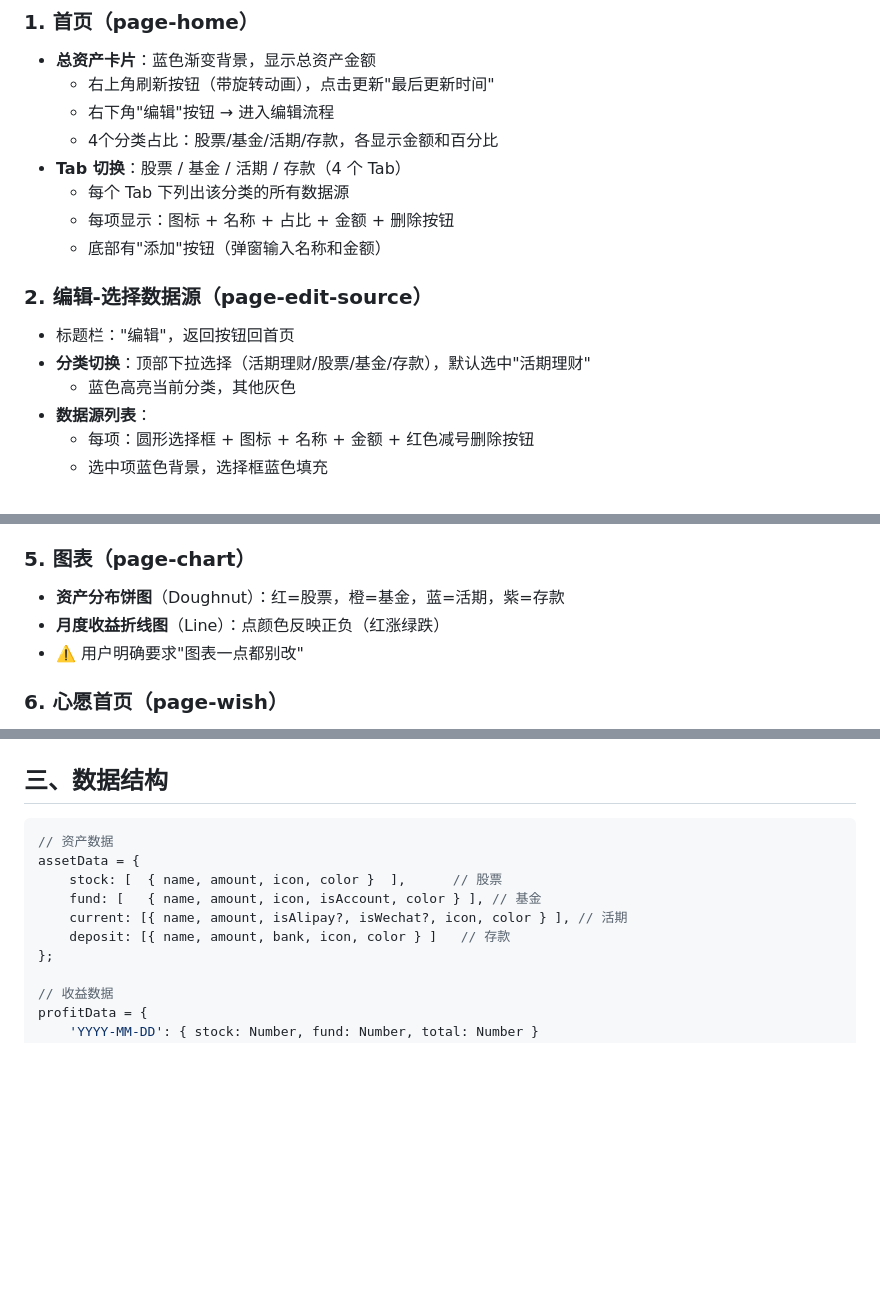
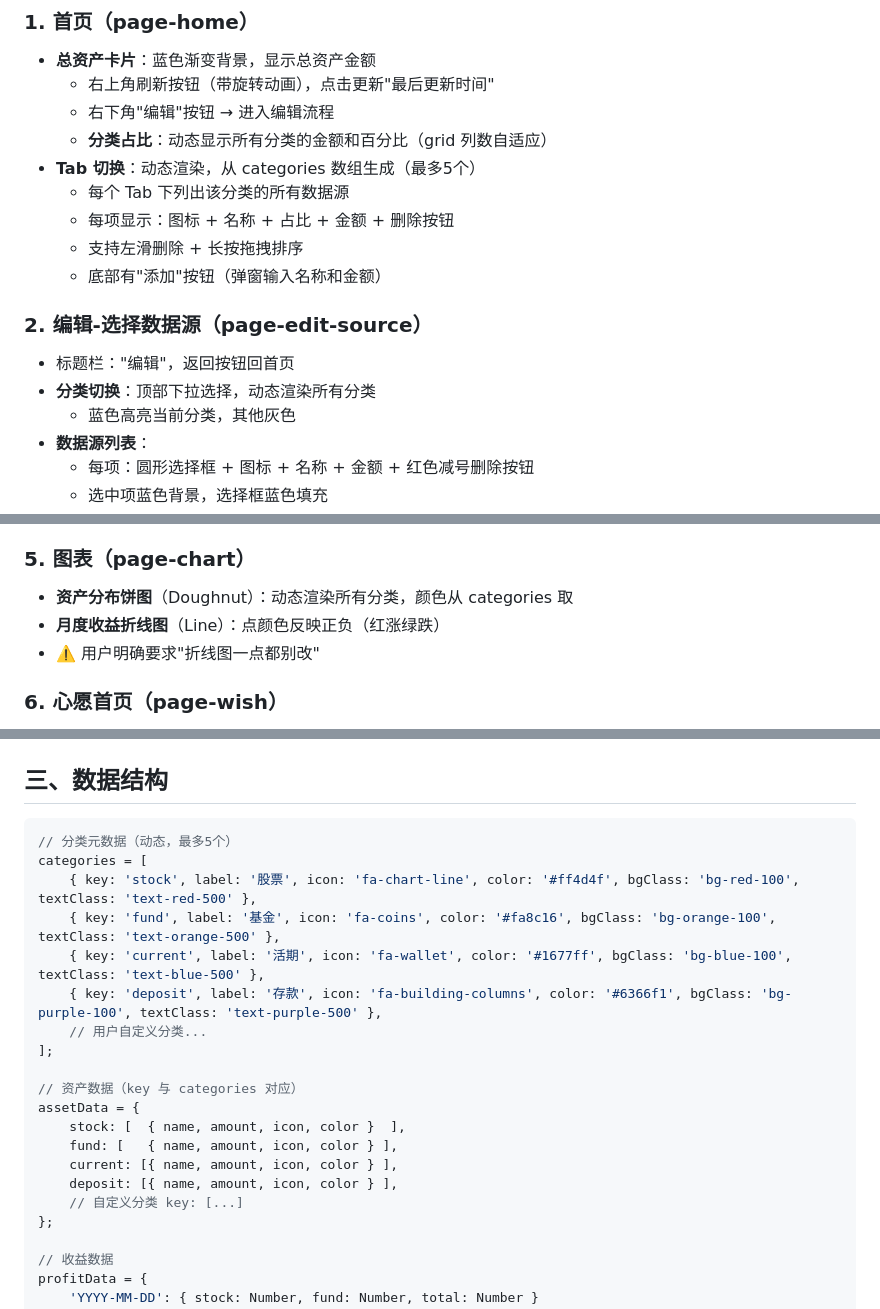
Before and after one commit to zser/asset-app, a Markdown page: 项目文档.md, 3 parts joined by grey strips. Rendered like a GitHub page; blank space fills up the shorter version.

Commit message:
docs: 更新项目文档 - 分类动态化

````diff
--- a/项目文档.md
+++ b/项目文档.md
@@ -23,15 +23,16 @@
 - **总资产卡片**：蓝色渐变背景，显示总资产金额
   - 右上角刷新按钮（带旋转动画），点击更新"最后更新时间"
   - 右下角"编辑"按钮 → 进入编辑流程
-  - 4个分类占比：股票/基金/活期/存款，各显示金额和百分比
-- **Tab 切换**：股票 / 基金 / 活期 / 存款（4 个 Tab）
+  - **分类占比**：动态显示所有分类的金额和百分比（grid 列数自适应）
+- **Tab 切换**：动态渲染，从 categories 数组生成（最多5个）
   - 每个 Tab 下列出该分类的所有数据源
   - 每项显示：图标 + 名称 + 占比 + 金额 + 删除按钮
+  - 支持左滑删除 + 长按拖拽排序
   - 底部有"添加"按钮（弹窗输入名称和金额）
 
 ### 2. 编辑-选择数据源（page-edit-source）
 - 标题栏："编辑"，返回按钮回首页
-- **分类切换**：顶部下拉选择（活期理财/股票/基金/存款），默认选中"活期理财"
+- **分类切换**：顶部下拉选择，动态渲染所有分类
   - 蓝色高亮当前分类，其他灰色
 - **数据源列表**：
   - 每项：圆形选择框 + 图标 + 名称 + 金额 + 红色减号删除按钮
@@ -57,9 +58,9 @@
 - **点击格子弹窗**：输入股票收益和基金收益，保存后自动计算总额
 
 ### 5. 图表（page-chart）
-- **资产分布饼图**（Doughnut）：红=股票，橙=基金，蓝=活期，紫=存款
+- **资产分布饼图**（Doughnut）：动态渲染所有分类，颜色从 categories 取
 - **月度收益折线图**（Line）：点颜色反映正负（红涨绿跌）
-- ⚠️ 用户明确要求"图表一点都别改"
+- ⚠️ 用户明确要求"折线图一点都别改"
 
 ### 6. 心愿首页（page-wish）
 - 进行中心愿列表（渐变蓝色卡片）
@@ -93,12 +94,22 @@
 ## 三、数据结构
 
 ```javascript
-// 资产数据
+// 分类元数据（动态，最多5个）
+categories = [
+    { key: 'stock', label: '股票', icon: 'fa-chart-line', color: '#ff4d4f', bgClass: 'bg-red-100', textClass: 'text-red-500' },
+    { key: 'fund', label: '基金', icon: 'fa-coins', color: '#fa8c16', bgClass: 'bg-orange-100', textClass: 'text-orange-500' },
+    { key: 'current', label: '活期', icon: 'fa-wallet', color: '#1677ff', bgClass: 'bg-blue-100', textClass: 'text-blue-500' },
+    { key: 'deposit', label: '存款', icon: 'fa-building-columns', color: '#6366f1', bgClass: 'bg-purple-100', textClass: 'text-purple-500' },
+    // 用户自定义分类...
+];
+
+// 资产数据（key 与 categories 对应）
 assetData = {
-    stock: [  { name, amount, icon, color }  ],      // 股票
-    fund: [   { name, amount, icon, isAccount, color } ], // 基金
-    current: [{ name, amount, isAlipay?, isWechat?, icon, color } ], // 活期
-    deposit: [{ name, amount, bank, icon, color } ]   // 存款
+    stock: [  { name, amount, icon, color }  ],
+    fund: [   { name, amount, icon, color } ],
+    current: [{ name, amount, icon, color } ],
+    deposit: [{ name, amount, icon, color } ],
+    // 自定义分类 key: [...]
 };
 
 // 收益数据
````
Also changed, not shown: other parts of 项目文档.md (+4 -2 lines).
